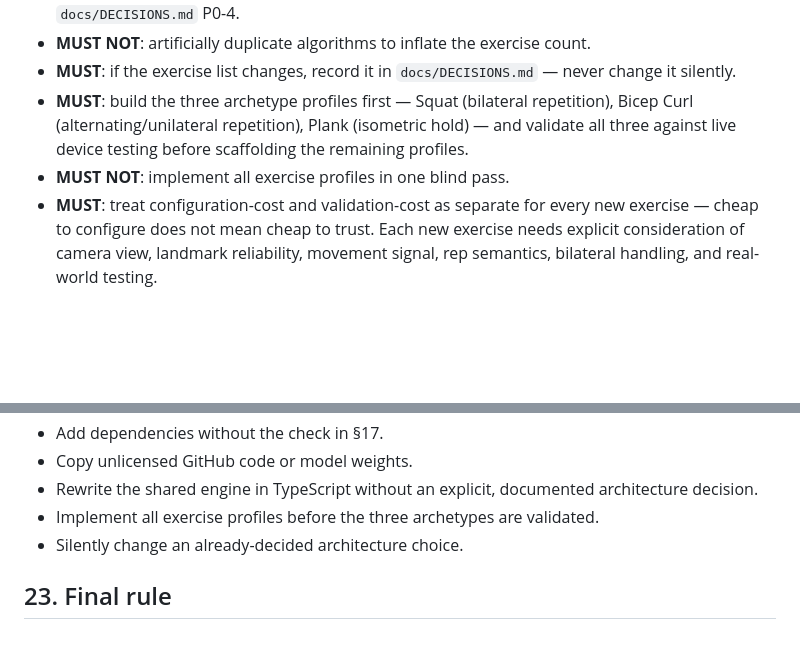
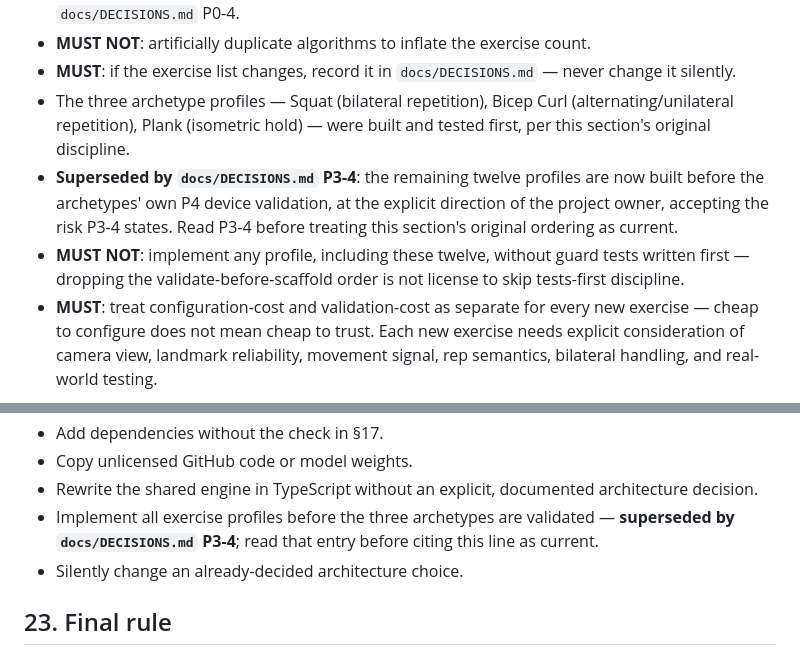
Before and after one commit to maximus16042002-cmyk/chiron, a Markdown page: CLAUDE.md, 2 parts joined by grey strips. Rendered like a GitHub page; blank space fills up the shorter version.

Commit message:
Record scope expansion (P3-3) and phase-ordering override (P3-4)

```diff
--- a/CLAUDE.md
+++ b/CLAUDE.md
@@ -155,11 +155,16 @@ judgement — trunk compensation, incomplete lockout, body-line deviation).
   count.
 - **MUST**: if the exercise list changes, record it in `docs/DECISIONS.md` —
   never change it silently.
-- **MUST**: build the three archetype profiles first — Squat (bilateral
-  repetition), Bicep Curl (alternating/unilateral repetition), Plank
-  (isometric hold) — and validate all three against live device testing
-  before scaffolding the remaining profiles.
-- **MUST NOT**: implement all exercise profiles in one blind pass.
+- The three archetype profiles — Squat (bilateral repetition), Bicep Curl
+  (alternating/unilateral repetition), Plank (isometric hold) — were built
+  and tested first, per this section's original discipline.
+- **Superseded by `docs/DECISIONS.md` P3-4**: the remaining twelve profiles
+  are now built before the archetypes' own P4 device validation, at the
+  explicit direction of the project owner, accepting the risk P3-4 states.
+  Read P3-4 before treating this section's original ordering as current.
+- **MUST NOT**: implement any profile, including these twelve, without guard
+  tests written first — dropping the validate-before-scaffold order is not
+  license to skip tests-first discipline.
 - **MUST**: treat configuration-cost and validation-cost as separate for
   every new exercise — cheap to configure does not mean cheap to trust.
   Each new exercise needs explicit consideration of camera view, landmark
@@ -350,7 +355,8 @@ to preserve optional UI polish:
 - Rewrite the shared engine in TypeScript without an explicit,
   documented architecture decision.
 - Implement all exercise profiles before the three archetypes are
-  validated.
+  validated — **superseded by `docs/DECISIONS.md` P3-4**; read that entry
+  before citing this line as current.
 - Silently change an already-decided architecture choice.
 
 ## 23. Final rule
```
Also changed, not shown: docs/DECISIONS.md (+91 -0 lines).
